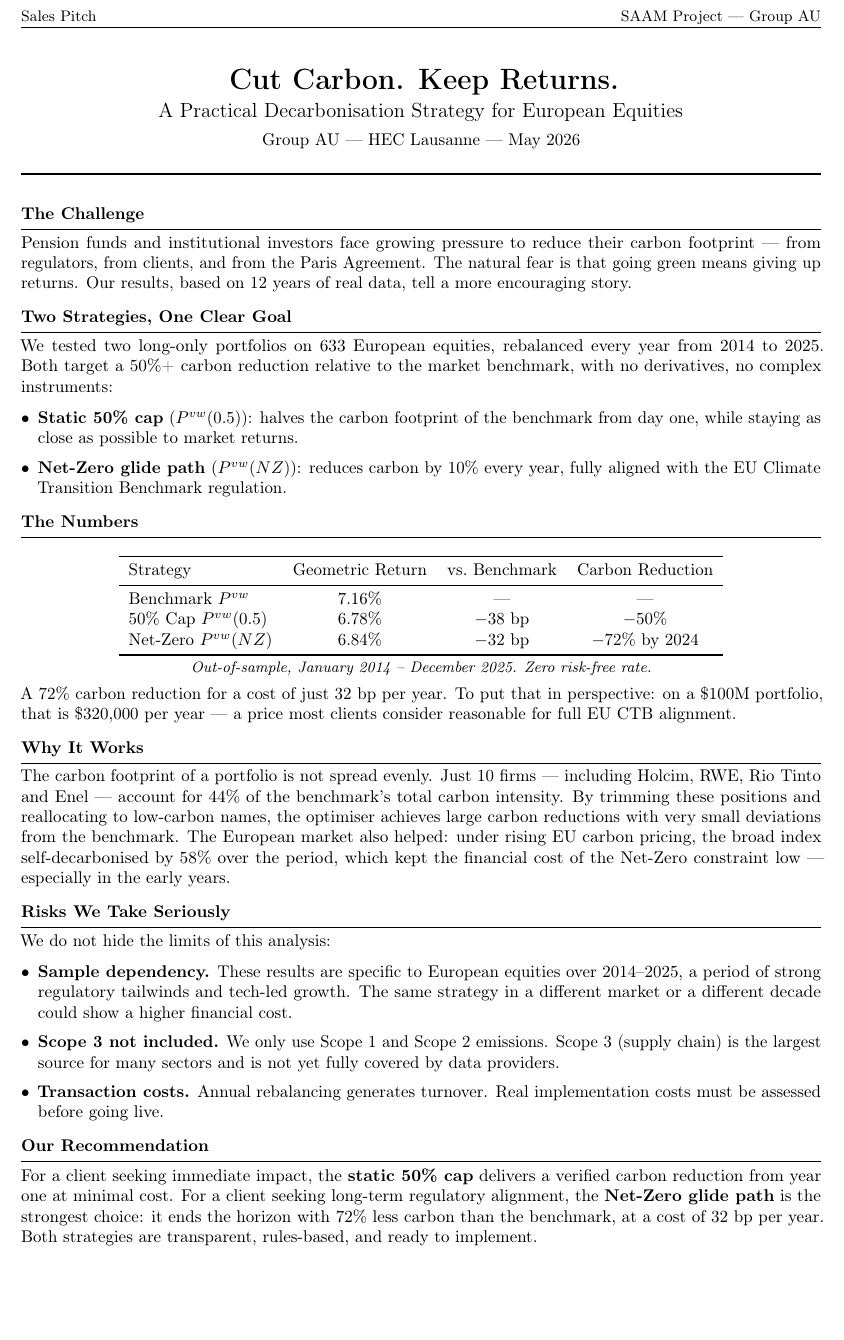
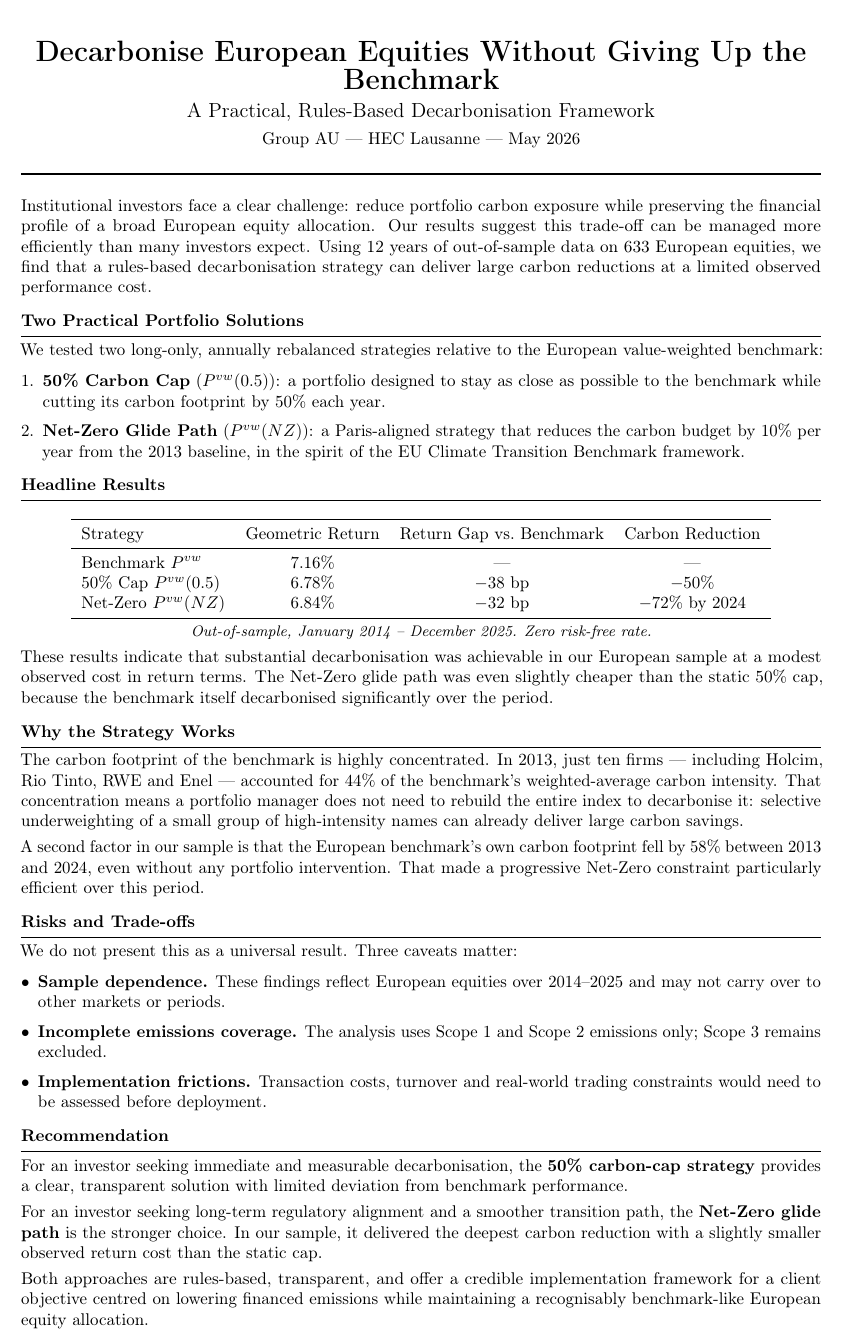
Before and after one commit to Nertson/SAAM-Project-Group-AU, a LaTeX document (report/sales_pitch.tex): part of the page before the commit and part of page 1 of 2 after it, cut at the place of the change, the shorter picture padded with empty space. Compiled offline with pdfLaTeX.

Commit message:
sales pitch: institutional tone revision based on feedback
Address three review points:
- Remove the $320,000-on-$100M dollar-cost sentence (oversimplifies
  the bp gap and reads as salesy in an academic setting).
- Replace 'transparent, rules-based, and ready to implement' with
  'rules-based, transparent, and offer a credible implementation
  framework' (more honest given the limitations section).
- Soften the 'Why It Works' narrative: drop the colloquial 'European
  market also helped' phrasing; reframe the index's 58% organic
  decarbonisation as a measured second factor rather than a tailwind.

The new pitch keeps the same six-section structure but reads as an
institutional position note rather than a marketing one-pager.

Co-authored-by: Cursor <cursoragent@cursor.com>

```diff
--- a/report/sales_pitch.tex
+++ b/report/sales_pitch.tex
@@ -1,4 +1,4 @@
-\documentclass[9.5pt,a4paper]{article}
+\documentclass[10pt,a4paper]{article}
 \usepackage[T1]{fontenc}
 \usepackage[utf8]{inputenc}
 \usepackage[top=1.8cm, bottom=0.8cm, left=2.2cm, right=2.2cm]{geometry}
@@ -20,39 +20,42 @@
 \titlespacing{\subsection}{0pt}{8pt}{0pt}
 \begin{document}
 \begin{center}
-    {\LARGE \textbf{Cut Carbon. Keep Returns.}}\\[0.15cm]
-    {\large A Practical Decarbonisation Strategy for European Equities}\\[0.15cm]
+    {\LARGE \textbf{Decarbonise European Equities Without Giving Up the
+    Benchmark}}\\[0.15cm]
+    {\large A Practical, Rules-Based Decarbonisation Framework}\\[0.15cm]
     {\normalsize Group AU --- HEC Lausanne --- May 2026}
 \end{center}
 \vspace{0.08cm}
 \rule{\linewidth}{1pt}
 \vspace{-0.2cm}
 
-\subsection{The Challenge}
-Pension funds and institutional investors face growing pressure to reduce their carbon
-footprint --- from regulators, from clients, and from the Paris Agreement. The natural
-fear is that going green means giving up returns. Our results, based on 12 years of
-real data, tell a more encouraging story.
+Institutional investors face a clear challenge: reduce portfolio carbon
+exposure while preserving the financial profile of a broad European equity
+allocation. Our results suggest this trade-off can be managed more efficiently
+than many investors expect. Using 12 years of out-of-sample data on 633
+European equities, we find that a rules-based decarbonisation strategy can
+deliver large carbon reductions at a limited observed performance cost.
 
-\subsection{Two Strategies, One Clear Goal}
-We tested two long-only portfolios on 633 European equities, rebalanced every year
-from 2014 to 2025. Both target a 50\%+ carbon reduction relative to the market
-benchmark, with no derivatives, no complex instruments:
+\subsection{Two Practical Portfolio Solutions}
+We tested two long-only, annually rebalanced strategies relative to the
+European value-weighted benchmark:
 
-\begin{itemize}[leftmargin=*, itemsep=2pt, topsep=3pt]
-    \item \textbf{Static 50\% cap} ($P^{vw}(0.5)$): halves the carbon footprint of
-    the benchmark from day one, while staying as close as possible to market returns.
-    \item \textbf{Net-Zero glide path} ($P^{vw}(NZ)$): reduces carbon by 10\% every
-    year, fully aligned with the EU Climate Transition Benchmark regulation.
-\end{itemize}
+\begin{enumerate}[leftmargin=*, itemsep=2pt, topsep=3pt]
+    \item \textbf{50\% Carbon Cap} ($P^{vw}(0.5)$): a portfolio designed to
+    stay as close as possible to the benchmark while cutting its carbon
+    footprint by 50\% each year.
+    \item \textbf{Net-Zero Glide Path} ($P^{vw}(NZ)$): a Paris-aligned
+    strategy that reduces the carbon budget by 10\% per year from the 2013
+    baseline, in the spirit of the EU Climate Transition Benchmark framework.
+\end{enumerate}
 
-\subsection{The Numbers}
+\subsection{Headline Results}
 \begin{table}[h]
 \vspace{-2pt}
 \centering
 \begin{tabular}{lccc}
 \toprule
-Strategy & Geometric Return & vs.\ Benchmark & Carbon Reduction \\
+Strategy & Geometric Return & Return Gap vs.\ Benchmark & Carbon Reduction \\
 \midrule
 Benchmark $P^{vw}$       & 7.16\% & ---      & ---             \\
 50\% Cap $P^{vw}(0.5)$   & 6.78\% & $-$38 bp & $-$50\%         \\
@@ -65,39 +68,50 @@ Net-Zero $P^{vw}(NZ)$    & 6.84\% & $-$32 bp & $-$72\% by 2024 \\
 {\small\textit{Out-of-sample, January 2014 -- December 2025. Zero risk-free rate.}}
 \end{center}
 
-A 72\% carbon reduction for a cost of just 32 bp per year. To put that in perspective:
-on a \$100M portfolio, that is \$320,000 per year --- a price most clients consider
-reasonable for full EU CTB alignment.
+These results indicate that substantial decarbonisation was achievable in
+our European sample at a modest observed cost in return terms. The Net-Zero
+glide path was even slightly cheaper than the static 50\% cap, because the
+benchmark itself decarbonised significantly over the period.
 
-\subsection{Why It Works}
-The carbon footprint of a portfolio is not spread evenly. Just 10 firms --- including
-Holcim, RWE, Rio Tinto and Enel --- account for 44\% of the benchmark's total carbon
-intensity. By trimming these positions and reallocating to low-carbon names, the
-optimiser achieves large carbon reductions with very small deviations from the benchmark.
-The European market also helped: under rising EU carbon pricing, the broad index
-self-decarbonised by 58\% over the period, which kept the financial cost of the
-Net-Zero constraint low --- especially in the early years.
+\subsection{Why the Strategy Works}
+The carbon footprint of the benchmark is highly concentrated. In 2013, just
+ten firms --- including Holcim, Rio Tinto, RWE and Enel --- accounted for
+44\% of the benchmark's weighted-average carbon intensity. That concentration
+means a portfolio manager does not need to rebuild the entire index to
+decarbonise it: selective underweighting of a small group of high-intensity
+names can already deliver large carbon savings.
 
-\subsection{Risks We Take Seriously}
-We do not hide the limits of this analysis:
+A second factor in our sample is that the European benchmark's own carbon
+footprint fell by 58\% between 2013 and 2024, even without any portfolio
+intervention. That made a progressive Net-Zero constraint particularly
+efficient over this period.
+
+\subsection{Risks and Trade-offs}
+We do not present this as a universal result. Three caveats matter:
 \begin{itemize}[leftmargin=*, itemsep=2pt, topsep=3pt]
-    \item \textbf{Sample dependency.} These results are specific to European equities
-    over 2014--2025, a period of strong regulatory tailwinds and tech-led growth.
-    The same strategy in a different market or a different decade could show a higher
-    financial cost.
-    \item \textbf{Scope 3 not included.} We only use Scope 1 and Scope 2 emissions.
-    Scope 3 (supply chain) is the largest source for many sectors and is not yet
-    fully covered by data providers.
-    \item \textbf{Transaction costs.} Annual rebalancing generates turnover. Real
-    implementation costs must be assessed before going live.
+    \item \textbf{Sample dependence.} These findings reflect European equities
+    over 2014--2025 and may not carry over to other markets or periods.
+    \item \textbf{Incomplete emissions coverage.} The analysis uses Scope 1
+    and Scope 2 emissions only; Scope 3 remains excluded.
+    \item \textbf{Implementation frictions.} Transaction costs, turnover and
+    real-world trading constraints would need to be assessed before
+    deployment.
 \end{itemize}
 
-\subsection{Our Recommendation}
-For a client seeking immediate impact, the \textbf{static 50\% cap} delivers a
-verified carbon reduction from year one at minimal cost. For a client seeking
-long-term regulatory alignment, the \textbf{Net-Zero glide path} is the strongest
-choice: it ends the horizon with 72\% less carbon than the benchmark, at a cost
-of 32 bp per year. Both strategies are transparent, rules-based, and ready to implement.
+\subsection{Recommendation}
+For an investor seeking immediate and measurable decarbonisation, the
+\textbf{50\% carbon-cap strategy} provides a clear, transparent solution with
+limited deviation from benchmark performance.
+
+For an investor seeking long-term regulatory alignment and a smoother
+transition path, the \textbf{Net-Zero glide path} is the stronger choice. In
+our sample, it delivered the deepest carbon reduction with a slightly smaller
+observed return cost than the static cap.
+
+Both approaches are rules-based, transparent, and offer a credible
+implementation framework for a client objective centred on lowering financed
+emissions while maintaining a recognisably benchmark-like European equity
+allocation.
 
 \vspace{0.3cm}
 \rule{\linewidth}{1pt}
```
